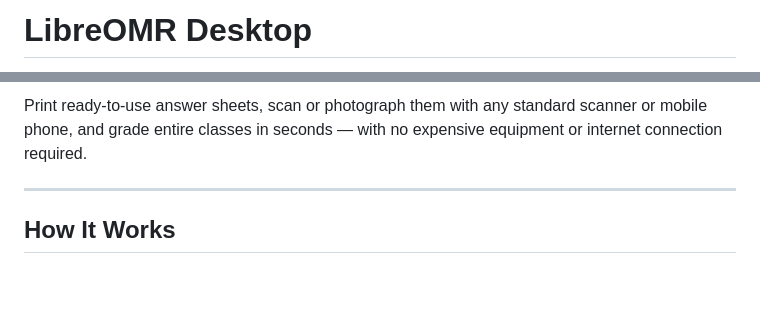
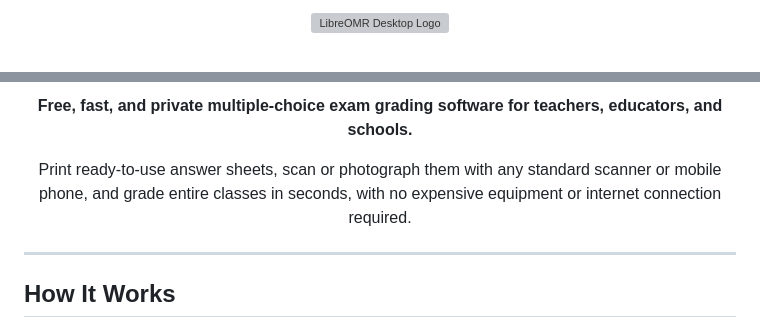
Before and after one commit to foxzyt/LibreOMR, a Markdown page: README.md, 2 parts joined by grey strips. GitHub-like rendering; blank space fills up the shorter version; grey boxes are pictures that could not be loaded.

Commit message:
docs: center header with app icon and remove em dash from README

```diff
--- a/README.md
+++ b/README.md
@@ -1,2 +1,4 @@
-# LibreOMR Desktop
+<p align="center">
+  <img src="app/ui/icon.svg" width="96" height="96" alt="LibreOMR Desktop Logo" />
+</p>
 
@@ -8,5 +12,11 @@
 
-Print ready-to-use answer sheets, scan or photograph them with any standard scanner or mobile phone, and grade entire classes in seconds — with no expensive equipment or internet connection required.
+<p align="center">
+  <strong>Free, fast, and private multiple-choice exam grading software for teachers, educators, and schools.</strong>
+</p>
+
+<p align="center">
+  Print ready-to-use answer sheets, scan or photograph them with any standard scanner or mobile phone, and grade entire classes in seconds, with no expensive equipment or internet connection required.
+</p>
 
 ---
 
```
Also changed, not shown: other parts of README.md (+6 -4 lines).
